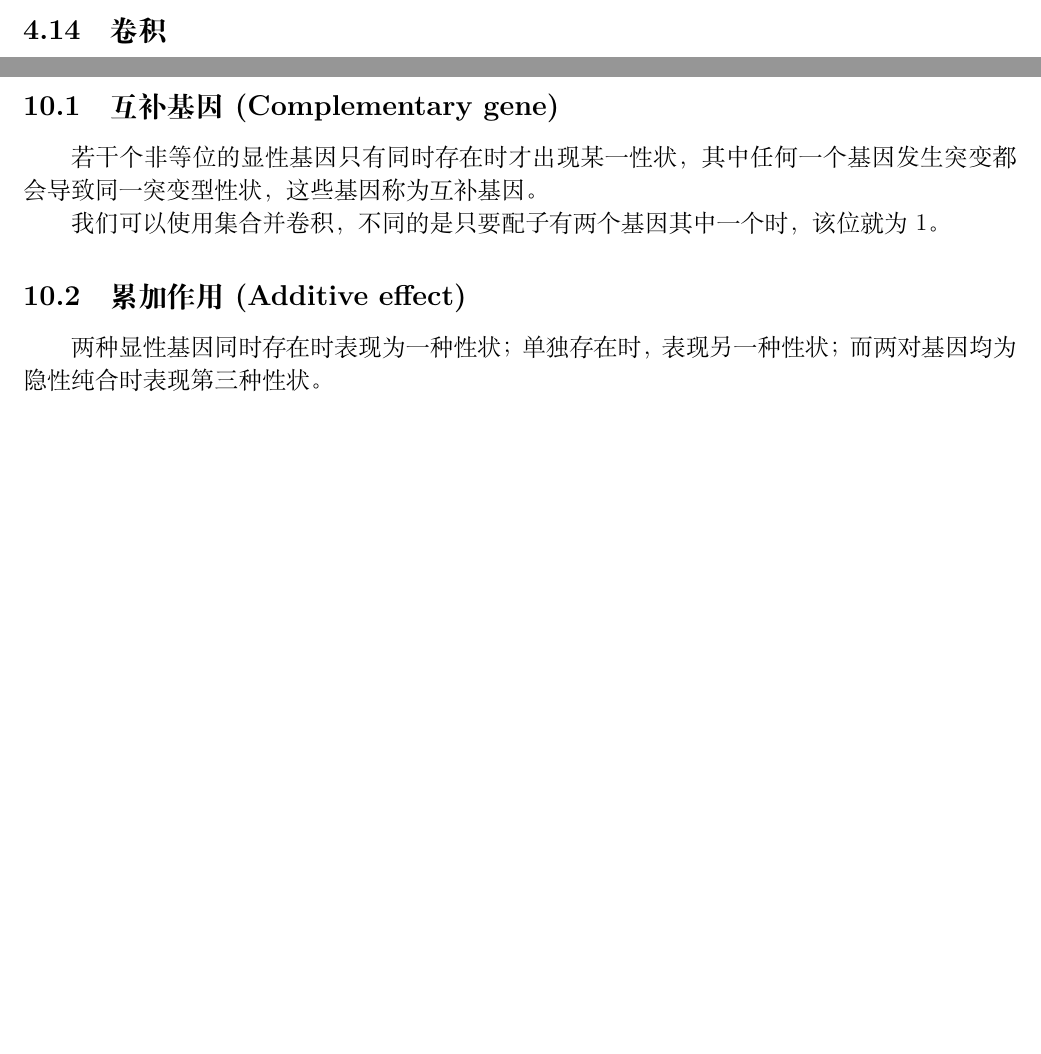
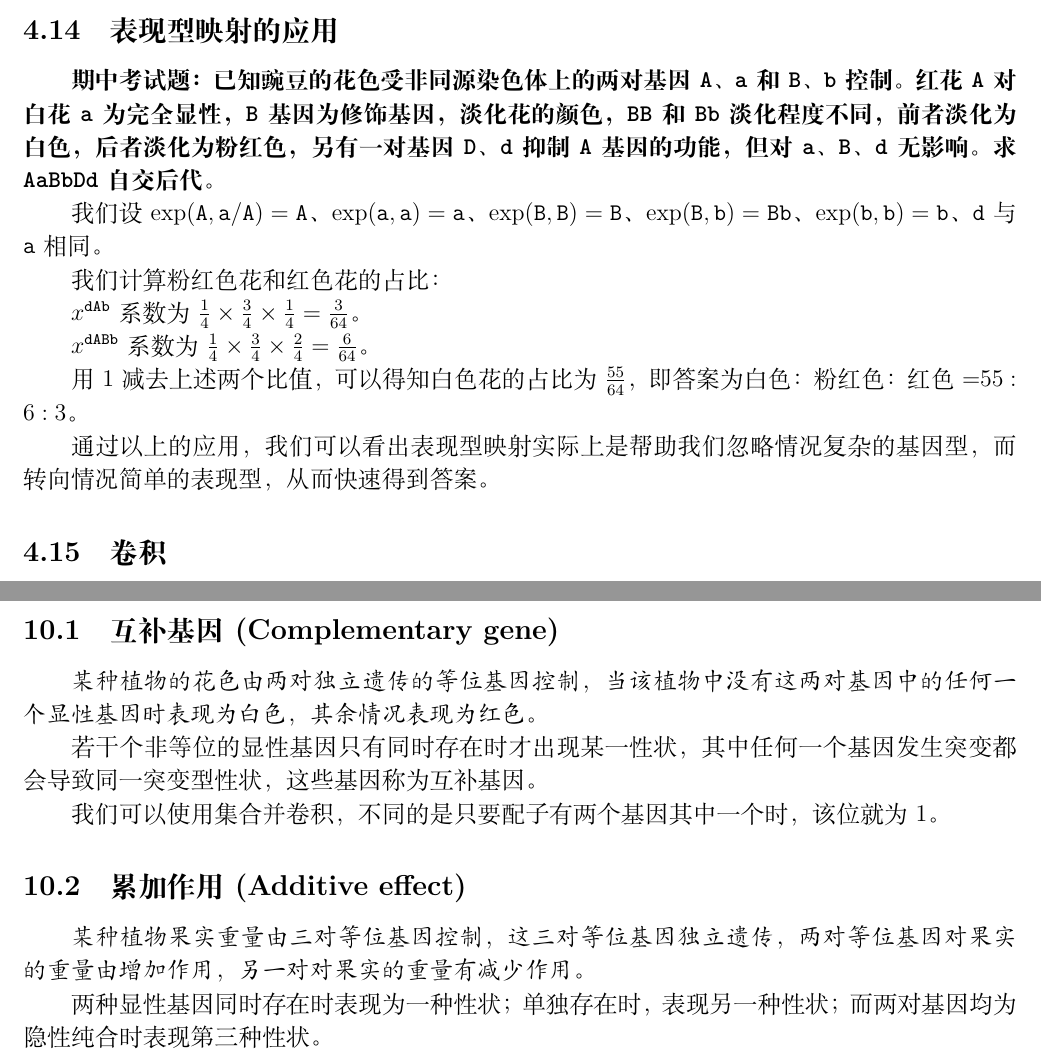
Before and after one commit to Shenzhen-Middle-School-OI-team/QGeneCal, a LaTeX paper (essay/essay.tex): two parts of pages 9 and 31 of 35, joined at a grey line, cut at the place of the change, the shorter picture padded with empty space. Compiled offline with XeLaTeX.

Commit message:
更新论文

```diff
--- a/essay/essay.tex
+++ b/essay/essay.tex
@@ -277,6 +277,22 @@ $$\begin{aligned}
 个体的\textsl{表现型}可以用一个 $k$ 维向量 $\vec E$ 表示，其中：
 
 $$\vec E_i=\operatorname{exp}(\vec I_i)$$
+
+\subsection{表现型映射的应用}
+
+\textbf{期中考试题：已知豌豆的花色受非同源染色体上的两对基因 $\texttt{A}$、$\texttt{a}$ 和 $\texttt{B}$、$\texttt{b}$ 控制。红花 $\texttt{A}$ 对白花 $\texttt{a}$ 为完全显性，$\texttt{B}$ 基因为修饰基因，淡化花的颜色，$\texttt{BB}$ 和 $\texttt{Bb}$ 淡化程度不同，前者淡化为白色，后者淡化为粉红色，另有一对基因 $\texttt{D}$、$\texttt{d}$ 抑制 $\texttt{A}$ 基因的功能，但对 $\texttt{a}$、$\texttt{B}$、$\texttt{d}$ 无影响。求 $\texttt{AaBbDd}$ 自交后代}。
+
+我们设 $\operatorname{exp}(\texttt{A},\texttt{a}/\texttt{A})=\texttt{A}$、$\operatorname{exp}(\texttt{a},\texttt{a})=\texttt{a}$、$\operatorname{exp}(\texttt{B},\texttt{B})=\texttt{B}$、$\operatorname{exp}(\texttt{B},\texttt{b})=\texttt{Bb}$、$\operatorname{exp}(\texttt{b},\texttt{b})=\texttt{b}$、$\texttt{d}$ 与 $\texttt{a}$ 相同。
+
+我们计算粉红色花和红色花的占比：
+
+$x^{\texttt{dAb}}$ 系数为 $\frac{1}{4} \times \frac{3}{4} \times \frac{1}{4}=\frac{3}{64}$。
+
+$x^{\texttt{dABb}}$ 系数为 $\frac{1}{4} \times \frac{3}{4} \times \frac{2}{4}=\frac{6}{64}$。
+
+用 $1$ 减去上述两个比值，可以得知白色花的占比为 $\frac{55}{64}$，即答案为白色：粉红色：红色=$55:6:3$。
+
+通过以上的应用，我们可以看出表现型映射实际上是帮助我们忽略情况复杂的基因型，而转向情况简单的表现型，从而快速得到答案。
 
 \subsection{卷积}
 
@@ -1313,11 +1329,15 @@ $$
 
 \subsection{互补基因(Complementary gene)}
 
+\textsl{某种植物的花色由两对独立遗传的等位基因控制，当该植物中没有这两对基因中的任何一个显性基因时表现为白色，其余情况表现为红色。}
+
 若干个非等位的显性基因只有同时存在时才出现某一性状，其中任何一个基因发生突变都会导致同一突变型性状，这些基因称为互补基因。
 
 我们可以使用集合并卷积，不同的是只要配子有两个基因其中一个时，该位就为 1。
 
 \subsection{累加作用(Additive effect)}
+
+\textsl{某种植物果实重量由三对等位基因控制，这三对等位基因独立遗传，两对等位基因对果实的重量由增加作用，另一对对果实的重量有减少作用。}
 
 两种显性基因同时存在时表现为一种性状；单独存在时，表现另一种性状；而两对基因均为隐性纯合时表现第三种性状。
 
```
Also changed, not shown: essay/essay.pdf, essay/essay.tex (9 more changed lines).
